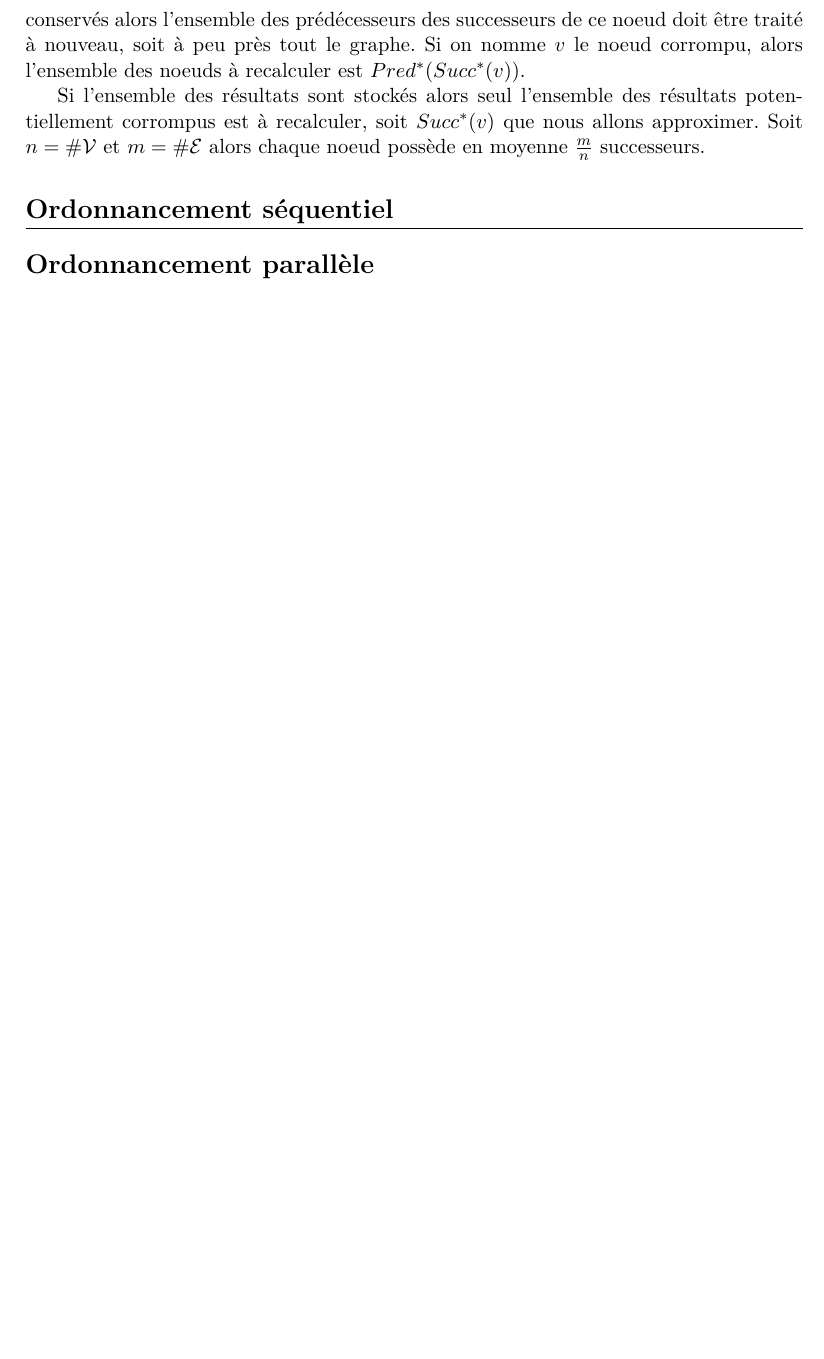
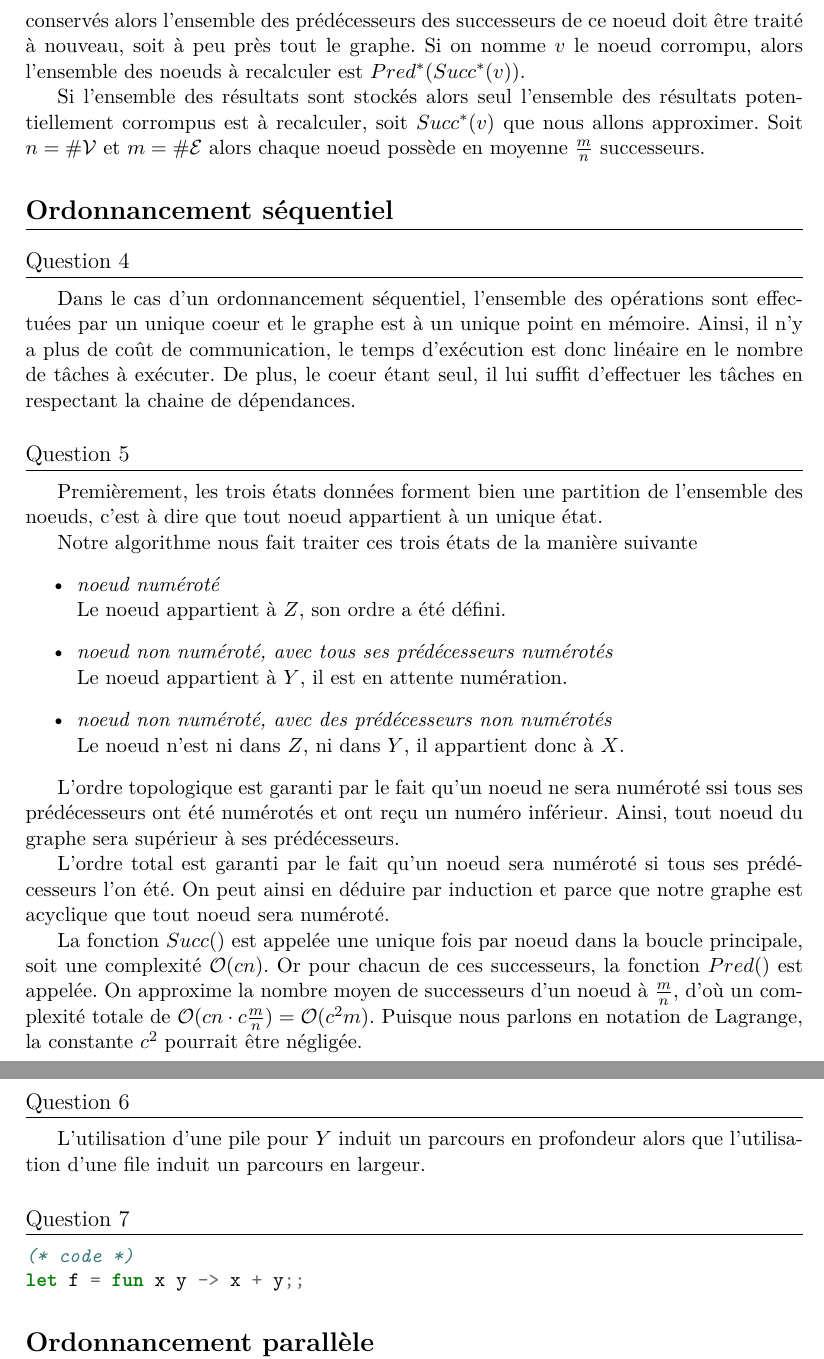
Before and after one commit to toffan/projet-graphes, a LaTeX document (projet.tex): part of page 3 of 3 before the commit and two parts of pages 3 and 4 of 4 after it, the two joined at a grey line, cut so that both start at the same text, the shorter picture padded with empty space. Compiled offline with XeLaTeX.

Commit message:
Ajoute la deuxième partie

```diff
--- a/projet.tex
+++ b/projet.tex
@@ -145,6 +145,53 @@ Ordonnancement parallèle de tâches sur un graphe orienté acyclique}
 % }}}
 \section{Ordonnancement séquentiel}
 % {{{
+  \subsection{Question 4}
+    Dans le cas d'un ordonnancement séquentiel, l'ensemble des opérations sont
+    effectuées par un unique coeur et le graphe est à un unique point en
+    mémoire. Ainsi, il n'y a plus de coût de communication, le temps d'exécution
+    est donc linéaire en le nombre de tâches à exécuter. De plus, le coeur étant
+    seul, il lui suffit d'effectuer les tâches en respectant la chaine de
+    dépendances.
+
+  \subsection{Question 5}
+    Premièrement, les trois états données forment bien une partition de
+    l'ensemble des noeuds, c'est à dire que tout noeud appartient à un unique
+    état.
+
+    Notre algorithme nous fait traiter ces trois états de la manière suivante
+    \begin{itemize}
+      \item \emph{noeud numéroté} \\
+        Le noeud appartient à $Z$, son ordre a été défini.
+      \item \emph{noeud non numéroté, avec tous ses prédécesseurs numérotés} \\
+        Le noeud appartient à $Y$, il est en attente numération.
+      \item \emph{noeud non numéroté, avec des prédécesseurs non numérotés} \\
+        Le noeud n'est ni dans $Z$, ni dans $Y$, il appartient donc à $X$.
+    \end{itemize}
+
+    L'ordre topologique est garanti par le fait qu'un noeud ne sera numéroté ssi
+    tous ses prédécesseurs ont été numérotés et ont reçu un numéro inférieur.
+    Ainsi, tout noeud du graphe sera supérieur à ses prédécesseurs.
+
+    L'ordre total est garanti par le fait qu'un noeud sera numéroté si tous ses
+    prédécesseurs l'on été. On peut ainsi en déduire par induction et parce que
+    notre graphe est acyclique que tout noeud sera numéroté.
+
+    La fonction $Succ()$ est appelée une unique fois par noeud dans la boucle
+    principale, soit une complexité $\mathcal{O}(c n)$. Or pour chacun de ces
+    successeurs, la fonction $Pred()$ est appelée. On approxime la nombre moyen
+    de successeurs d'un noeud à $\frac{m}{n}$, d'où un complexité totale de
+    $\mathcal{O}(c n \cdot c \frac{m}{n}) = \mathcal{O}(c^2 m)$. Puisque nous
+    parlons en notation de Lagrange, la constante $c^2$ pourrait être négligée.
+
+  \subsection{Question 6}
+    L'utilisation d'une pile pour $Y$ induit un parcours en profondeur alors que
+    l'utilisation d'une file induit un parcours en largeur.
+
+  \subsection{Question 7}
+    \begin{minted}{ocaml}
+(* code *)
+let f = fun x y -> x + y;;
+    \end{minted}
 % }}}
 \section{Ordonnancement parallèle}
 % {{{
```
